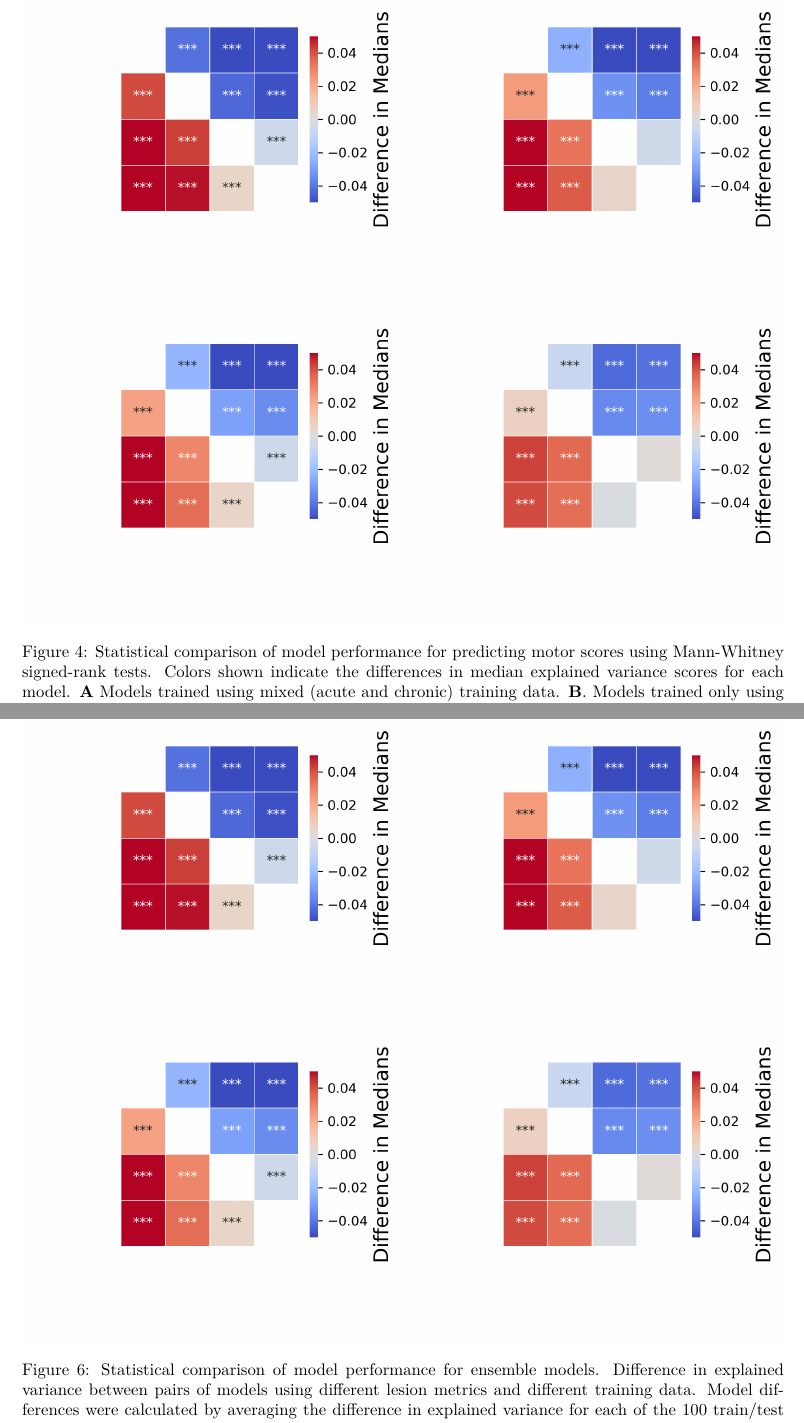
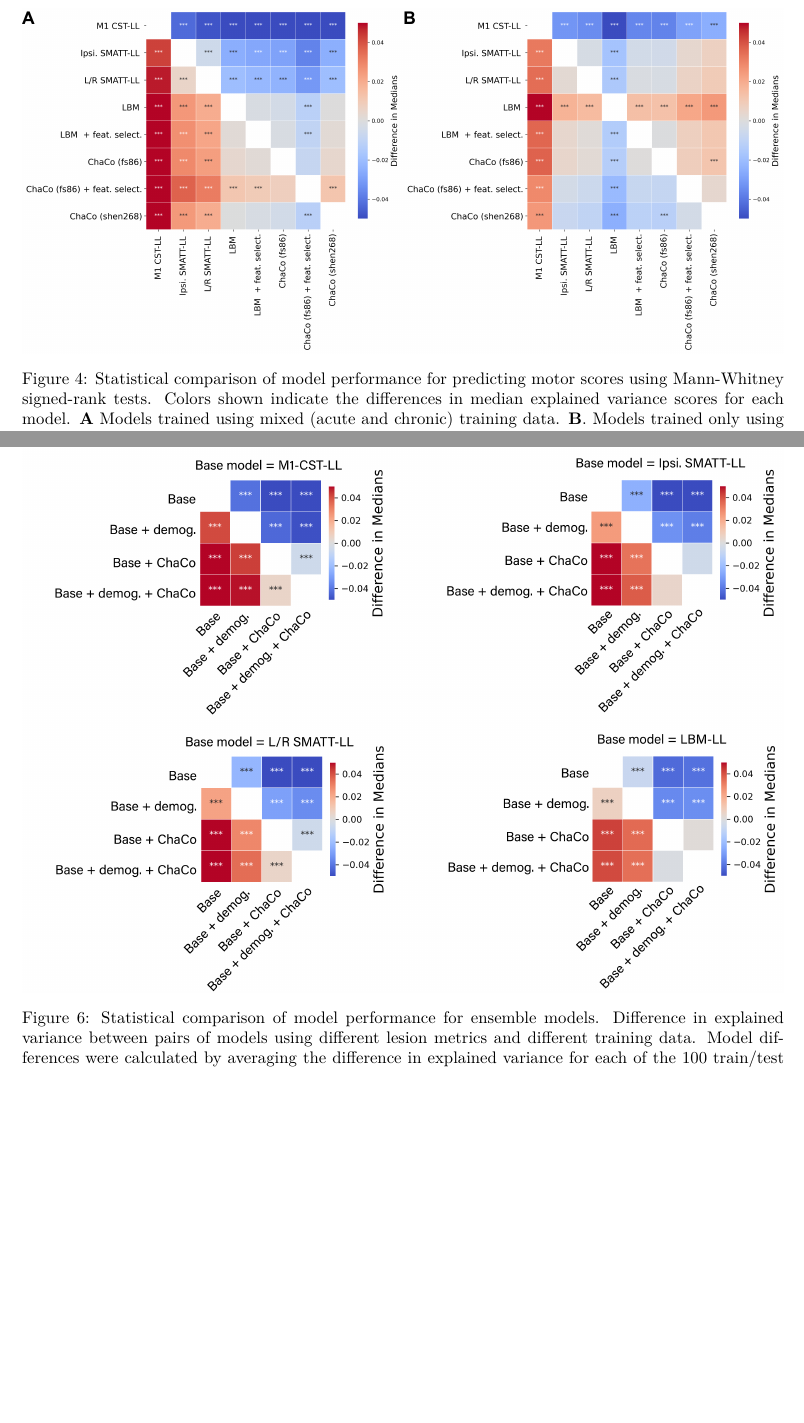
Before and after one commit to emilyolafson/ENIGMA-manuscript, a LaTeX document (main.tex): two parts of pages 11 and 14 of 32 before the commit and two parts of pages 11 and 13 of 32 after it, joined at a grey line, cut so that both start at the same text, the shorter picture padded with empty space. Compiled offline with pdfLaTeX.

Commit message:
Updates from Overleaf

```diff
--- a/main.tex
+++ b/main.tex
@@ -276,7 +276,7 @@ Regional ChaCo scores from the 268-region Shen atlas best predicted chronic moto
 
 \begin{figure}[ht]
 \centering
-\includegraphics[width=1\linewidth]{figures/Analysis2_matrix.png}
+\includegraphics[width=1\linewidth]{figures/Analysis1_matrix.png}
 \caption{Statistical comparison of model performance for predicting motor scores using Mann-Whitney signed-rank tests. Colors shown indicate the differences in median explained variance scores for each model. \textbf{A} Models trained using mixed (acute and chronic) training data. \textbf{B}. Models trained only using chronic data. $***$ denotes corrected $p < 0.001$, $**$ denotes corrected $p < 0.01$, $*$ denotes corrected $p < 0.05$ after Bonferroni correction. A positive difference indicates that the model on the y-axis (vertical) has a greater explained variance than the model on the x-axis (horizontal).
  }
 \label{analysis1}
@@ -368,7 +368,7 @@ Ensemble type & Model name & Correlation & $R^2$  \\
 
 \begin{figure}[htp]
 \centering
-\includegraphics[width=1\linewidth]{figures/Analysis2_matrix.png}
+\includegraphics[width=1\linewidth]{figures/Analysis2_matrix_annot.png}
 \caption{Statistical comparison of model performance for ensemble models. Difference in explained variance between pairs of models using different lesion metrics and different training data. Model differences were calculated by averaging the difference in explained variance for each of the 100 train/test splits so models built and tested on the same data are compared. Significance of differences in explained variance were evaluated using exact tests; $***$ denotes corrected $p < 0.001$, $**$ denotes corrected $p < 0.01$, $*$ denotes corrected $p < 0.05$ after Bonferroni correction. A positive difference value indicates that the model on the y-axis (vertical) has a greater explained variance than the model on the x-axis (horizontal).}
 \label{analysis2_matrix}
 \end{figure}
```
